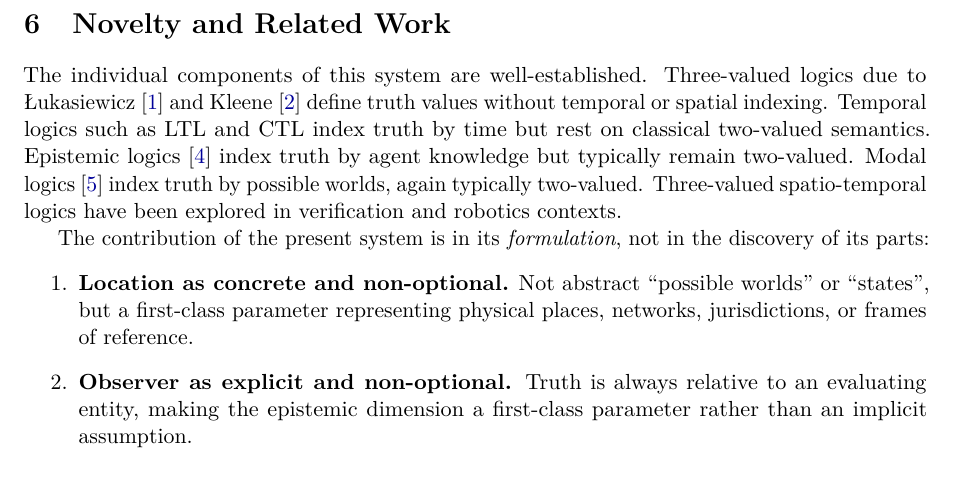
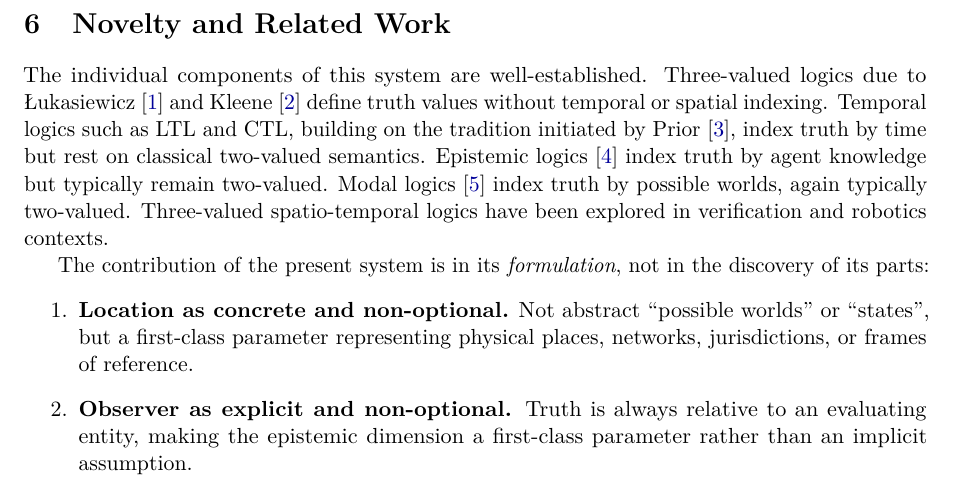
Before and after one commit to McNopper/TimeLocationBasedThreeValuedLogic, a LaTeX paper (paper.tex): part of page 4 of 4, cut so that both start at the same text. Compiled offline with pdfLaTeX.

Commit message:
Fix references: correct Lukasiewicz page range and cite Prior
Co-authored-by: Copilot <223556219+Copilot@users.noreply.github.com>

```diff
--- a/paper.tex
+++ b/paper.tex
@@ -220,7 +220,8 @@ beyond the scope of this core system.
 The individual components of this system are well-established. Three-valued
 logics due to {\L}ukasiewicz~\cite{lukasiewicz1920} and
 Kleene~\cite{kleene1952} define truth values without temporal or spatial
-indexing. Temporal logics such as LTL and CTL index truth by time but rest on
+indexing. Temporal logics such as LTL and CTL, building on the tradition
+initiated by Prior~\cite{prior1957}, index truth by time but rest on
 classical two-valued semantics. Epistemic logics~\cite{hintikka1962} index
 truth by agent knowledge but typically remain two-valued. Modal
 logics~\cite{kripke1963} index truth by possible worlds, again typically
```
Also changed, not shown: paper.pdf, paper.tex (2 more changed lines).
